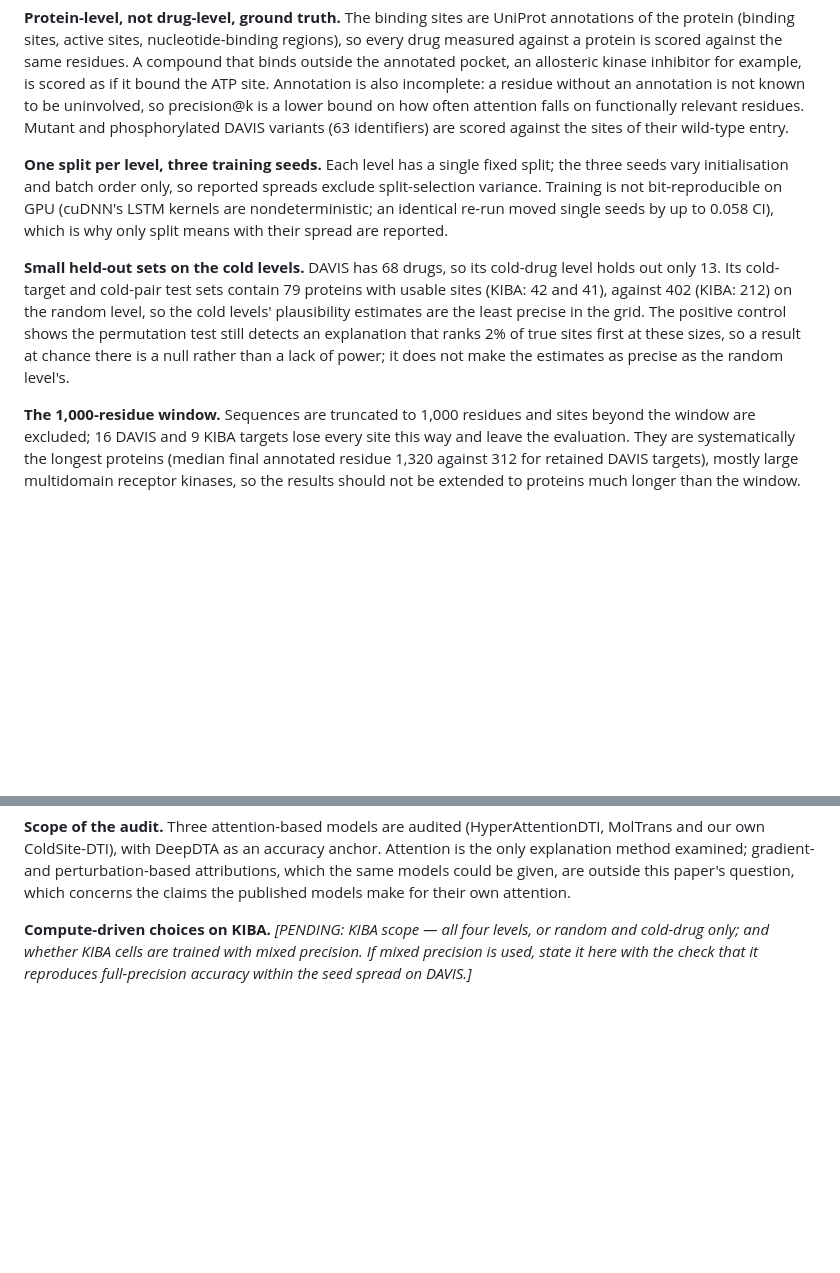
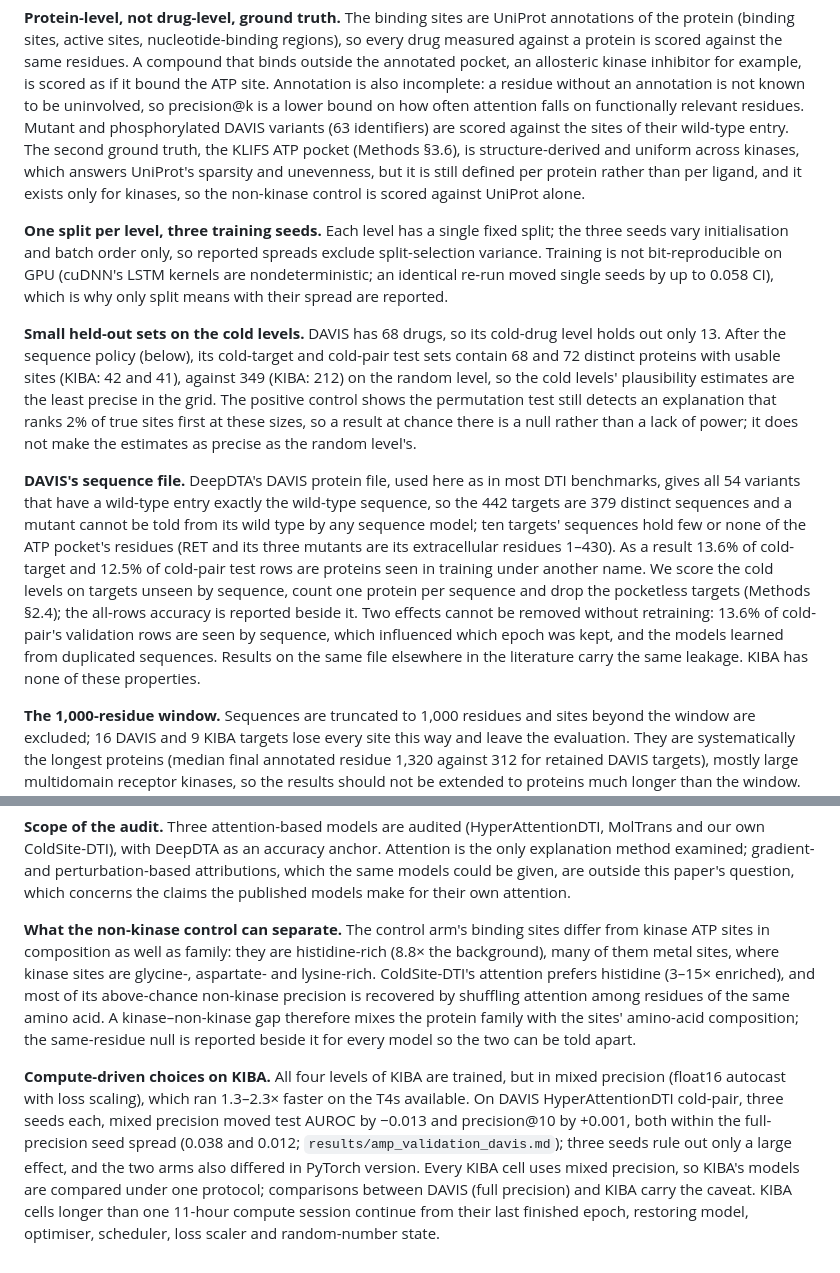
Before and after one commit to Mahim56207/ColdSite-DTI_New, a Markdown page: paper/limitations.md, 2 parts joined by grey strips. Rendered like a GitHub page; blank space fills up the shorter version.

Commit message:
Limitations: DAVIS sequences, KLIFS scope, non-kinase composition, KIBA precision; Discussion skeleton
Co-Authored-By: Claude Opus 5 <noreply@anthropic.com>

```diff
--- a/paper/limitations.md
+++ b/paper/limitations.md
@@ -23,7 +23,11 @@ that binds outside the annotated pocket, an allosteric kinase inhibitor for exam
 scored as if it bound the ATP site. Annotation is also incomplete: a residue without an
 annotation is not known to be uninvolved, so precision@k is a lower bound on how often
 attention falls on functionally relevant residues. Mutant and phosphorylated DAVIS
-variants (63 identifiers) are scored against the sites of their wild-type entry.
+variants (63 identifiers) are scored against the sites of their wild-type entry. The
+second ground truth, the KLIFS ATP pocket (Methods §3.6), is structure-derived and uniform
+across kinases, which answers UniProt's sparsity and unevenness, but it is still defined
+per protein rather than per ligand, and it exists only for kinases, so the non-kinase
+control is scored against UniProt alone.
 
 **One split per level, three training seeds.** Each level has a single fixed split; the
 three seeds vary initialisation and batch order only, so reported spreads exclude
@@ -32,12 +36,27 @@ are nondeterministic; an identical re-run moved single seeds by up to 0.058 CI),
 why only split means with their spread are reported.
 
 **Small held-out sets on the cold levels.** DAVIS has 68 drugs, so its cold-drug level
-holds out only 13. Its cold-target and cold-pair test sets contain 79 proteins with
-usable sites (KIBA: 42 and 41), against 402 (KIBA: 212) on the random level, so the cold
-levels' plausibility estimates are the least precise in the grid. The positive control
+holds out only 13. After the sequence policy (below), its cold-target and cold-pair test
+sets contain 68 and 72 distinct proteins with usable sites (KIBA: 42 and 41), against 349
+(KIBA: 212) on the random level, so the cold levels' plausibility estimates are the least
+precise in the grid. The positive control
 shows the permutation test still detects an explanation that ranks 2% of true sites
 first at these sizes, so a result at chance there is a null rather than a lack of power;
 it does not make the estimates as precise as the random level's.
+
+**DAVIS's sequence file.** DeepDTA's DAVIS protein file, used here as in most DTI
+benchmarks, gives all 54 variants that have a wild-type entry exactly the wild-type
+sequence, so the 442 targets are 379 distinct sequences and a mutant cannot be told from
+its wild type by any sequence model; ten targets' sequences hold few or none of the ATP
+pocket's residues (RET and its three mutants are its extracellular residues 1–430). As a
+result 13.6% of cold-target and 12.5% of cold-pair test rows are proteins seen in
+training under another name. We score the cold levels on targets unseen by sequence,
+count one protein per sequence and drop the pocketless targets (Methods §2.4); the
+all-rows accuracy is reported beside it. Two effects cannot be removed without
+retraining: 13.6% of cold-pair's validation rows are seen by sequence, which influenced
+which epoch was kept, and the models learned from duplicated sequences. Results on the
+same file elsewhere in the literature carry the same leakage. KIBA has none of these
+properties.
 
 **The 1,000-residue window.** Sequences are truncated to 1,000 residues and sites beyond
 the window are excluded; 16 DAVIS and 9 KIBA targets lose every site this way and leave
@@ -88,7 +107,22 @@ only explanation method examined; gradient- and perturbation-based attributions,
 the same models could be given, are outside this paper's question, which concerns the
 claims the published models make for their own attention.
 
-**Compute-driven choices on KIBA.** *[PENDING: KIBA scope — all four levels, or random
-and cold-drug only; and whether KIBA cells are trained with mixed precision. If mixed
-precision is used, state it here with the check that it reproduces full-precision
-accuracy within the seed spread on DAVIS.]*
+**What the non-kinase control can separate.** The control arm's binding sites differ from
+kinase ATP sites in composition as well as family: they are histidine-rich (8.8× the
+background), many of them metal sites, where kinase sites are glycine-, aspartate- and
+lysine-rich. ColdSite-DTI's attention prefers histidine (3–15× enriched), and most of its
+above-chance non-kinase precision is recovered by shuffling attention among residues of
+the same amino acid. A kinase–non-kinase gap therefore mixes the protein family with the
+sites' amino-acid composition; the same-residue null is reported beside it for every
+model so the two can be told apart.
+
+**Compute-driven choices on KIBA.** All four levels of KIBA are trained, but in mixed
+precision (float16 autocast with loss scaling), which ran 1.3–2.3× faster on the T4s
+available. On DAVIS HyperAttentionDTI cold-pair, three seeds each, mixed precision moved
+test AUROC by −0.013 and precision@10 by +0.001, both within the full-precision seed
+spread (0.038 and 0.012; `results/amp_validation_davis.md`); three seeds rule out only a
+large effect, and the two arms also differed in PyTorch version. Every KIBA cell uses
+mixed precision, so KIBA's models are compared under one protocol; comparisons between
+DAVIS (full precision) and KIBA carry the caveat. KIBA cells longer than one 11-hour
+compute session continue from their last finished epoch, restoring model, optimiser,
+scheduler, loss scaler and random-number state.
```
Also changed, not shown: paper/discussion.md (added, +81 -0 lines).
